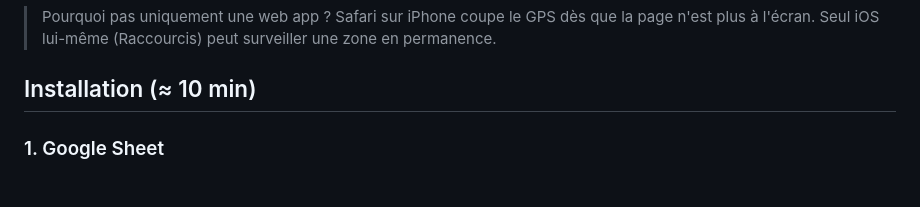
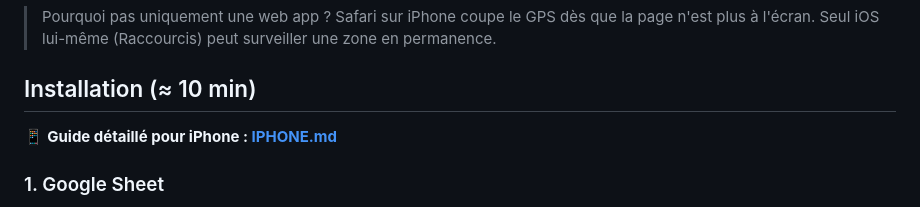
Before and after one commit to hakanhoti22-wq/Haksou, a Markdown page: pointage/README.md, the part around the change. Rendered like a GitHub page.

Commit message:
Pointage: step-by-step iPhone setup guide
Co-Authored-By: Claude Opus 5.5 <noreply@anthropic.com>
Claude-Session: https://claude.ai/code/session_01DgkT7gxBgyz9rfLZdonCoB

```diff
--- a/pointage/README.md
+++ b/pointage/README.md
@@ -13,6 +13,8 @@ Timbre automatiquement l'arrivée et le départ au **Marly Innovation Center** (
 > Pourquoi pas uniquement une web app ? Safari sur iPhone coupe le GPS dès que la page n'est plus à l'écran. Seul iOS lui-même (Raccourcis) peut surveiller une zone en permanence.
 
 ## Installation (≈ 10 min)
+
+📱 **Guide détaillé pour iPhone : [IPHONE.md](IPHONE.md)**
 
 ### 1. Google Sheet
 1. Crée une Google Sheet vide.
```
Also changed, not shown: pointage/IPHONE.md (added, +86 -0 lines).
